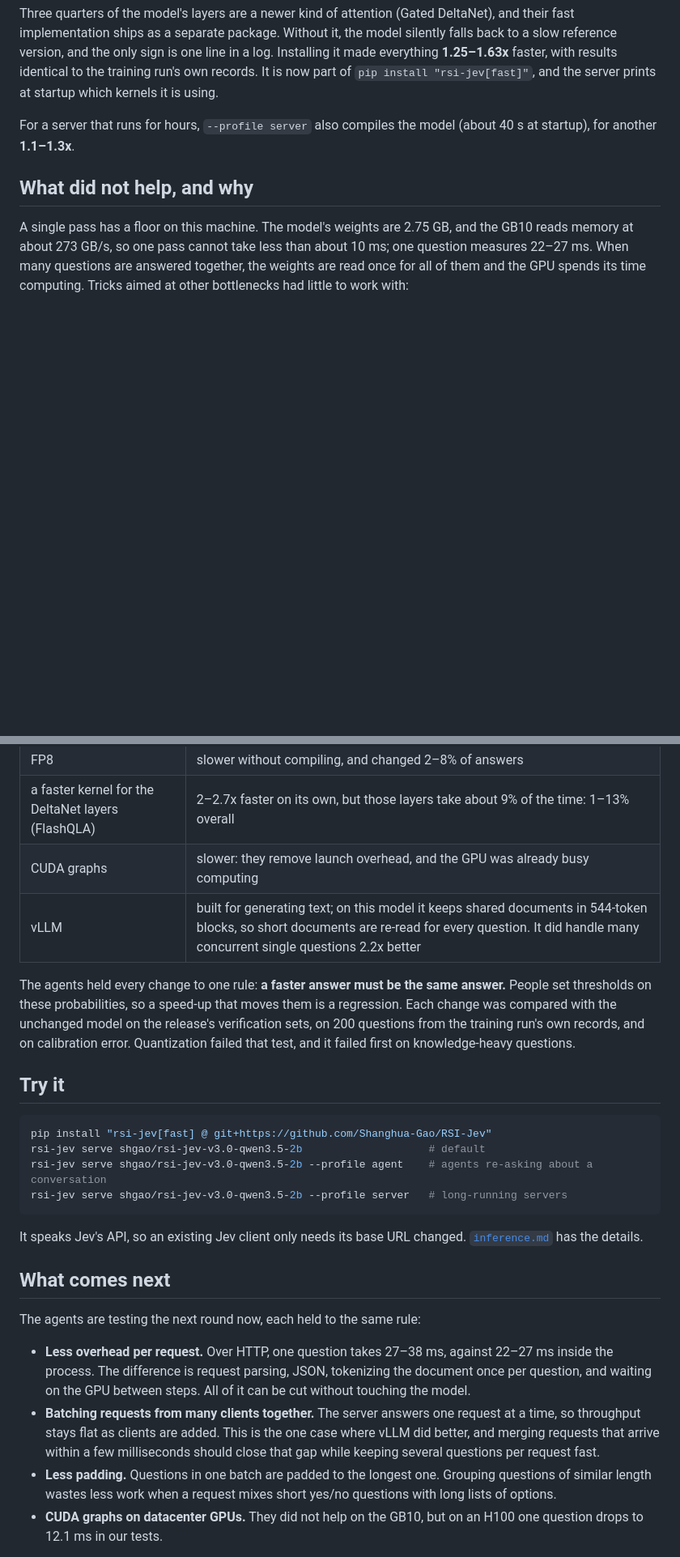
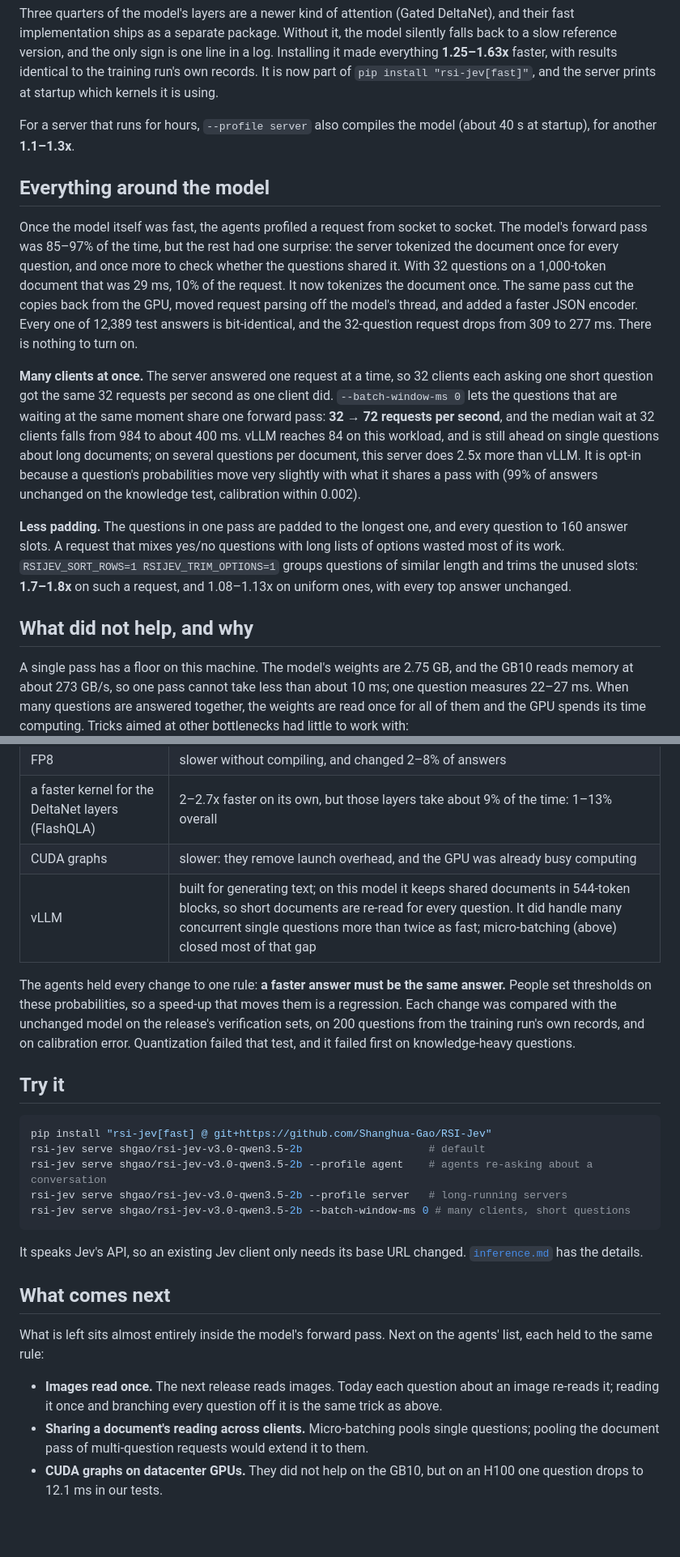
Before and after one commit to Shanghua-Gao/RSI-Jev, a Markdown page: docs/speed.md, 2 parts joined by grey strips. Shown at 81% size. Rendered like a GitHub page; blank space fills up the shorter version.

Commit message:
docs: round two in speed.md (host overhead, micro-batching, padding)
Co-Authored-By: AutoScientists (https://shgao.site)

````diff
--- a/docs/speed.md
+++ b/docs/speed.md
@@ -92,6 +92,31 @@ of `pip install "rsi-jev[fast]"`, and the server prints at startup which kernels
 For a server that runs for hours, `--profile server` also compiles the model (about 40 s at
 startup), for another **1.1–1.3x**.
 
+## Everything around the model
+
+Once the model itself was fast, the agents profiled a request from socket to socket. The model's
+forward pass was 85–97% of the time, but the rest had one surprise: the server tokenized the
+document once for every question, and once more to check whether the questions shared it. With
+32 questions on a 1,000-token document that was 29 ms, 10% of the request. It now tokenizes the
+document once. The same pass cut the copies back from the GPU, moved request parsing off the
+model's thread, and added a faster JSON encoder. Every one of 12,389 test answers is
+bit-identical, and the 32-question request drops from 309 to 277 ms. There is nothing to turn on.
+
+**Many clients at once.** The server answered one request at a time, so 32 clients each asking
+one short question got the same 32 requests per second as one client did. `--batch-window-ms 0`
+lets the questions that are waiting at the same moment share one forward pass: **32 → 72
+requests per second**, and the median wait at 32 clients falls from 984 to about 400 ms. vLLM
+reaches 84 on this workload, and is still ahead on single questions about long documents; on
+several questions per document, this server does 2.5x more than vLLM. It is opt-in because a
+question's probabilities move very slightly with what it shares a pass with (99% of answers
+unchanged on the knowledge test, calibration within 0.002).
+
+**Less padding.** The questions in one pass are padded to the longest one, and every question to
+160 answer slots. A request that mixes yes/no questions with long lists of options wasted most
+of its work. `RSIJEV_SORT_ROWS=1 RSIJEV_TRIM_OPTIONS=1` groups questions of similar length and
+trims the unused slots: **1.7–1.8x** on such a request, and 1.08–1.13x on uniform ones, with
+every top answer unchanged.
+
 ## What did not help, and why
 
 A single pass has a floor on this machine. The model's weights are 2.75 GB, and the GB10 reads
@@ -105,7 +130,7 @@ and the GPU spends its time computing. Tricks aimed at other bottlenecks had lit
 | FP8 | slower without compiling, and changed 2–8% of answers |
 | a faster kernel for the DeltaNet layers (FlashQLA) | 2–2.7x faster on its own, but those layers take about 9% of the time: 1–13% overall |
 | CUDA graphs | slower: they remove launch overhead, and the GPU was already busy computing |
-| vLLM | built for generating text; on this model it keeps shared documents in 544-token blocks, so short documents are re-read for every question. It did handle many concurrent single questions 2.2x better |
+| vLLM | built for generating text; on this model it keeps shared documents in 544-token blocks, so short documents are re-read for every question. It did handle many concurrent single questions more than twice as fast; micro-batching (above) closed most of that gap |
 
 The agents held every change to one rule: **a faster answer must be the same answer.** People set
 thresholds on these probabilities, so a speed-up that moves them is a regression. Each change was
@@ -120,6 +145,7 @@ pip install "rsi-jev[fast] @ git+https://github.com/Shanghua-Gao/RSI-Jev"
 rsi-jev serve shgao/rsi-jev-v3.0-qwen3.5-2b                    # default
 rsi-jev serve shgao/rsi-jev-v3.0-qwen3.5-2b --profile agent    # agents re-asking about a conversation
 rsi-jev serve shgao/rsi-jev-v3.0-qwen3.5-2b --profile server   # long-running servers
+rsi-jev serve shgao/rsi-jev-v3.0-qwen3.5-2b --batch-window-ms 0 # many clients, short questions
 ```
 
 It speaks Jev's API, so an existing Jev client only needs its base URL changed.
@@ -127,18 +153,13 @@ It speaks Jev's API, so an existing Jev client only needs its base URL changed.
 
 ## What comes next
 
-The agents are testing the next round now, each held to the same rule:
+What is left sits almost entirely inside the model's forward pass. Next on the agents' list,
+each held to the same rule:
 
-- **Less overhead per request.** Over HTTP, one question takes 27–38 ms, against 22–27 ms inside
-  the process. The difference is request parsing, JSON, tokenizing the document once per
-  question, and waiting on the GPU between steps. All of it can be cut without touching the model.
-- **Batching requests from many clients together.** The server answers one request at a time, so
-  throughput stays flat as clients are added. This is the one case where vLLM did better, and
-  merging requests that arrive within a few milliseconds should close that gap while keeping
-  several questions per request fast.
-- **Less padding.** Questions in one batch are padded to the longest one. Grouping questions of
-  similar length wastes less work when a request mixes short yes/no questions with long lists of
-  options.
+- **Images read once.** The next release reads images. Today each question about an image
+  re-reads it; reading it once and branching every question off it is the same trick as above.
+- **Sharing a document's reading across clients.** Micro-batching pools single questions; pooling
+  the document pass of multi-question requests would extend it to them.
 - **CUDA graphs on datacenter GPUs.** They did not help on the GB10, but on an H100 one question
   drops to 12.1 ms in our tests.
 
````
